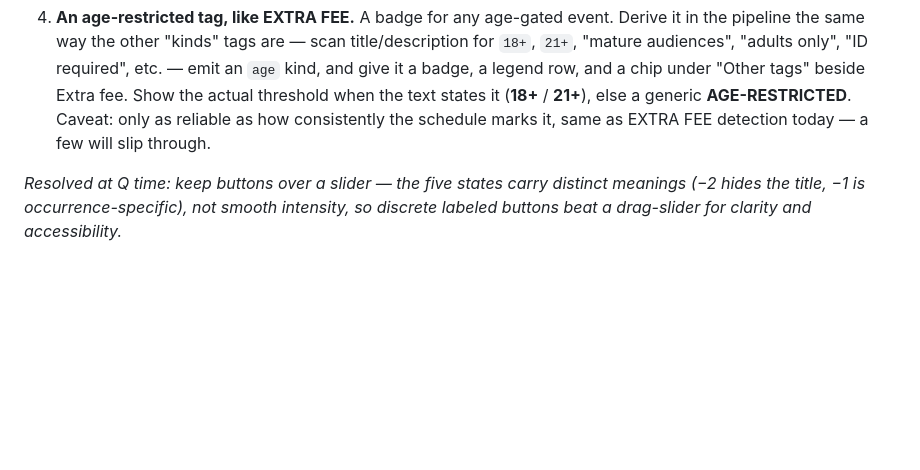
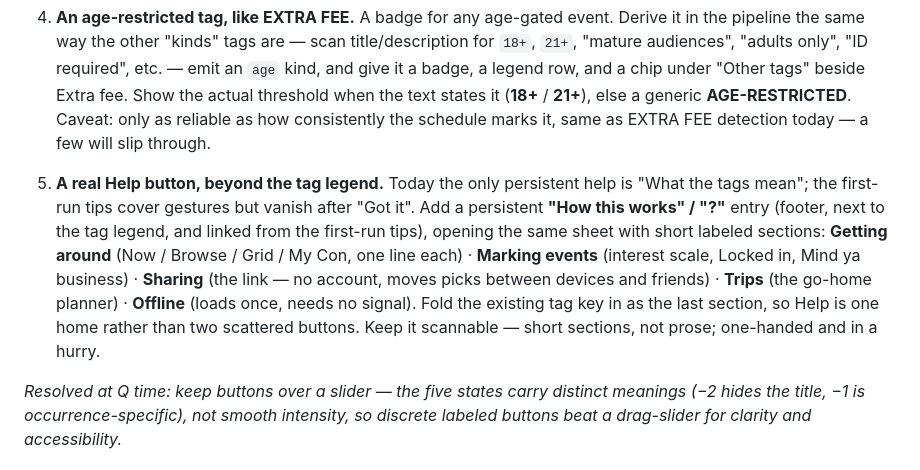
Before and after one commit to wyvernconapps/planner, a Markdown page: wyverncon-v2-spec.md, the part around the change. Drawn GitHub-style; blank space fills up the shorter version.

Commit message:
docs: queue a real Help button (post-1.15, Q'd, not built)
Co-Authored-By: Claude Opus 4.8 <noreply@anthropic.com>

```diff
--- a/wyverncon-v2-spec.md
+++ b/wyverncon-v2-spec.md
@@ -197,6 +197,17 @@ Small refinements to the shipped 1.15 state model. To be done in a later **Build
    the text states it (**18+** / **21+**), else a generic **AGE-RESTRICTED**.
    Caveat: only as reliable as how consistently the schedule marks it, same as
    EXTRA FEE detection today — a few will slip through.
+5. **A real Help button, beyond the tag legend.** Today the only persistent help
+   is "What the tags mean"; the first-run tips cover gestures but vanish after
+   "Got it". Add a persistent **"How this works" / "?"** entry (footer, next to
+   the tag legend, and linked from the first-run tips), opening the same sheet
+   with short labeled sections: **Getting around** (Now / Browse / Grid / My Con,
+   one line each) · **Marking events** (interest scale, Locked in, Mind ya
+   business) · **Sharing** (the link — no account, moves picks between devices
+   and friends) · **Trips** (the go-home planner) · **Offline** (loads once,
+   needs no signal). Fold the existing tag key in as the last section, so Help
+   is one home rather than two scattered buttons. Keep it scannable — short
+   sections, not prose; one-handed and in a hurry.
 
 _Resolved at Q time: keep buttons over a slider — the five states carry distinct
 meanings (−2 hides the title, −1 is occurrence-specific), not smooth intensity,
```
